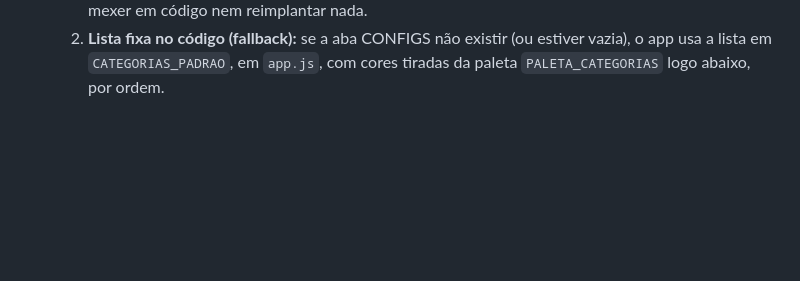
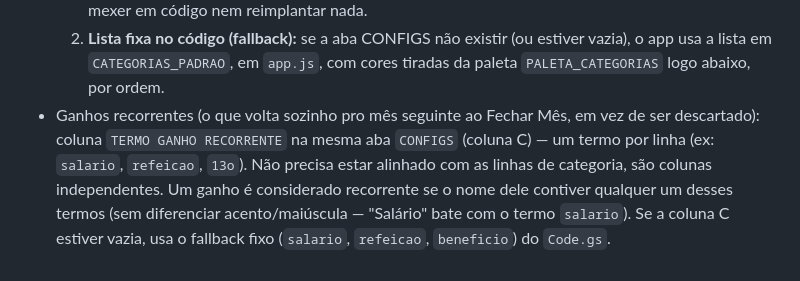
Before and after one commit to WolfSondar/Controle-de-Gastos, a Markdown page: README.md, the part around the change. GitHub-like rendering; blank space fills up the shorter version.

```diff
--- a/README.md
+++ b/README.md
@@ -136,3 +136,11 @@ na pasta do site e acesse `http://localhost:8000`.
      (ou estiver vazia), o app usa a lista em `CATEGORIAS_PADRAO`, em
      `app.js`, com cores tiradas da paleta `PALETA_CATEGORIAS` logo
      abaixo, por ordem.
+- Ganhos recorrentes (o que volta sozinho pro mês seguinte ao Fechar Mês,
+  em vez de ser descartado): coluna `TERMO GANHO RECORRENTE` na mesma aba
+  `CONFIGS` (coluna C) — um termo por linha (ex: `salario`, `refeicao`,
+  `13o`). Não precisa estar alinhado com as linhas de categoria, são
+  colunas independentes. Um ganho é considerado recorrente se o nome dele
+  contiver qualquer um desses termos (sem diferenciar acento/maiúscula —
+  "Salário" bate com o termo `salario`). Se a coluna C estiver vazia, usa
+  o fallback fixo (`salario`, `refeicao`, `beneficio`) do `Code.gs`.
```
